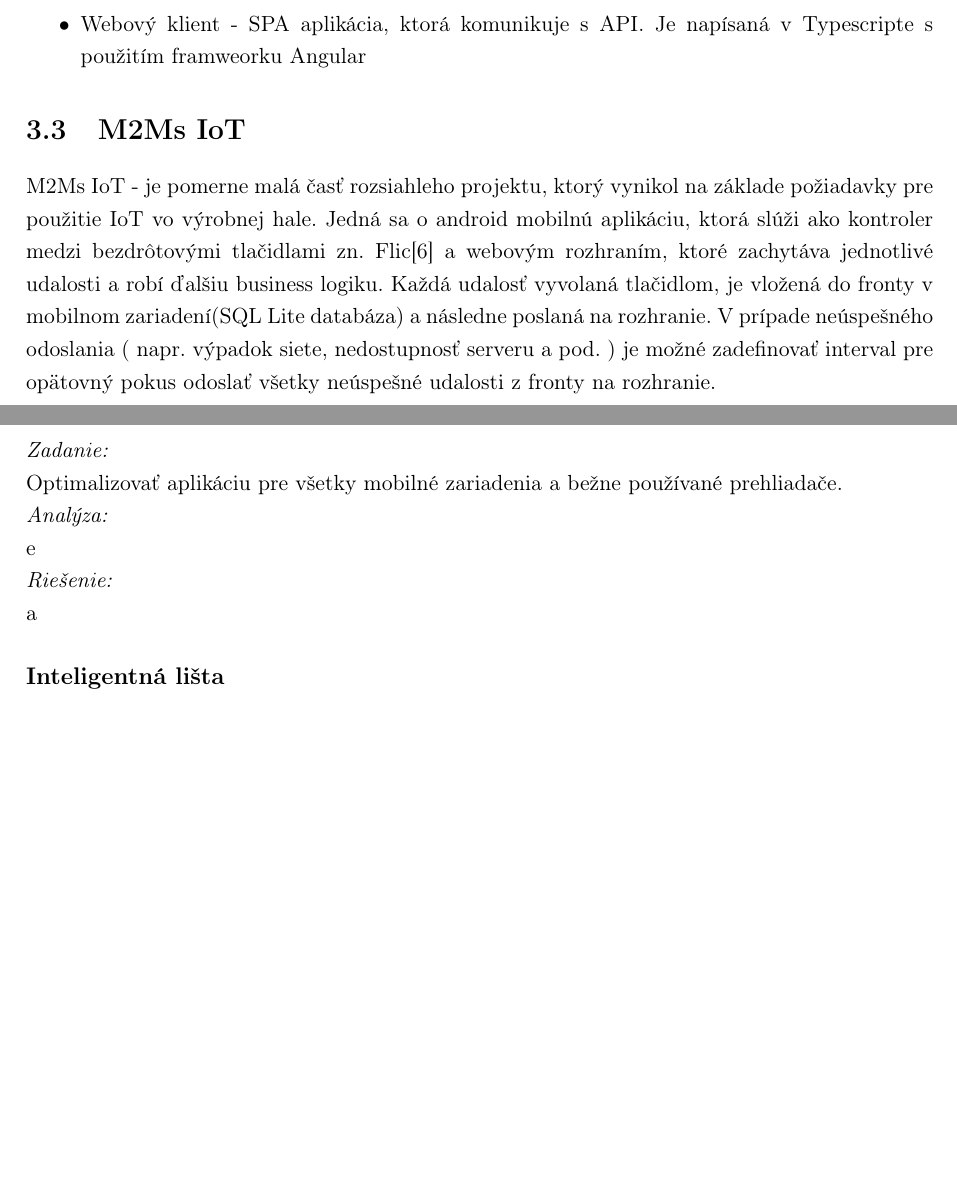
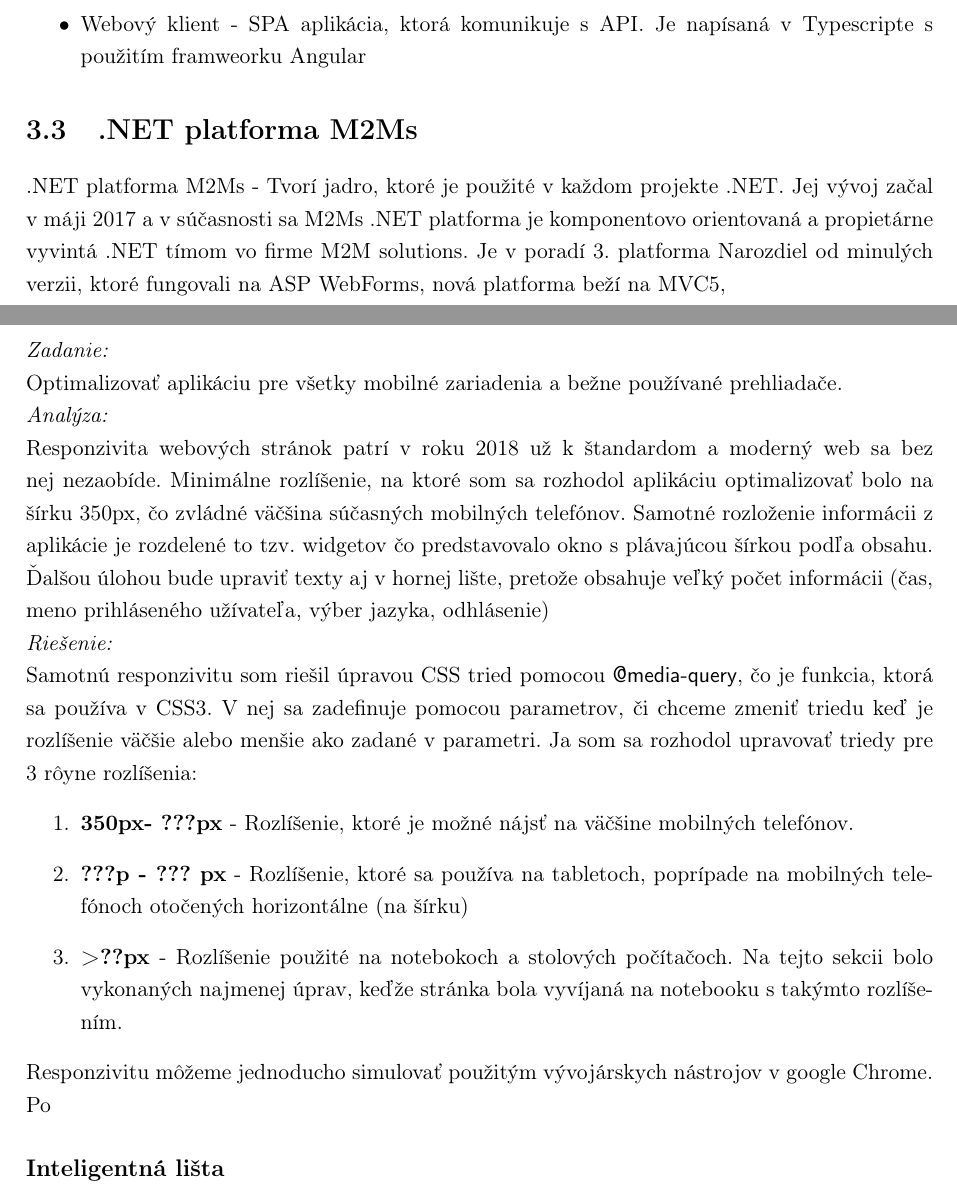
Before and after one commit to michalfalat/Bachelor2018, a LaTeX thesis (praca/main.tex): two parts of pages 11 and 16 of 17 before the commit and two parts of pages 11 and 16 of 18 after it, joined at a grey line, cut so that both start at the same text, the shorter picture padded with empty space. Compiled offline with pdfLaTeX.

Commit message:
changed M2MS IOT to platform

```diff
--- a/praca/main.tex
+++ b/praca/main.tex
@@ -196,8 +195,9 @@ LightNet TK je webová aplikácia (Tenký klient), ktorá slúži na zobrazovani
 \item Webový klient - SPA aplikácia, ktorá komunikuje s API. Je napísaná v Typescripte s použitím framweorku Angular
 \end{itemize}
 
-\section{M2Ms IoT}
-M2Ms IoT - je pomerne malá časť rozsiahleho projektu, ktorý vynikol na základe požiadavky pre použitie IoT vo výrobnej hale. Jedná sa o android mobilnú aplikáciu, ktorá slúži ako kontroler medzi bezdrôtovými tlačidlami zn. Flic\cite{flic} a webovým rozhraním, ktoré zachytáva jednotlivé udalosti a robí ďalšiu business logiku. Každá udalosť vyvolaná tlačidlom, je vložená do fronty v mobilnom zariadení(SQL Lite databáza)  a následne poslaná na rozhranie. V prípade neúspešného odoslania ( napr. výpadok siete, nedostupnosť serveru a pod. )   je možné zadefinovať interval pre  opätovný pokus odoslať všetky neúspešné udalosti z fronty na rozhranie.
+\section{.NET platforma M2Ms}
+.NET platforma M2Ms - Tvorí jadro, ktoré je použité v každom projekte .NET. Jej vývoj začal v máji 2017 a v súčasnosti sa  M2Ms .NET platforma je komponentovo orientovaná a propietárne vyvintá .NET tímom  vo  firme M2M solutions. Je v poradí 3. platforma Narozdiel od minulých verzii, ktoré fungovali na ASP WebForms, nová platforma beží na MVC5,
+%M2Ms IoT - je pomerne malá časť rozsiahleho projektu, ktorý vynikol na základe požiadavky pre použitie IoT vo výrobnej hale. Jedná sa o android mobilnú aplikáciu, ktorá slúži ako kontroler medzi bezdrôtovými tlačidlami zn. Flic\cite{flic} a webovým rozhraním, ktoré zachytáva jednotlivé udalosti a robí ďalšiu business logiku. Každá udalosť vyvolaná tlačidlom, je vložená do fronty v mobilnom zariadení(SQL Lite databáza)  a následne poslaná na rozhranie. V prípade neúspešného odoslania ( napr. výpadok siete, nedostupnosť serveru a pod. )   je možné zadefinovať interval pre  opätovný pokus odoslať všetky neúspešné udalosti z fronty na rozhranie.
 
 \chapter{Použité technológie}
 V tejto sekcii v krátkosti zhrniem základné informácie o technológiach, s ktorými som sa počas odbornej praxe stretol a aktívne využíval. Okrem týchto  technológii som samozrejme používal radu ďalších, ale v menšej miere.
@@ -271,9 +271,15 @@ a
 \textit{Zadanie:}\\
 Optimalizovať aplikáciu pre všetky mobilné zariadenia a bežne používané prehliadače.
 \\\textit{Analýza:}\\
-e
+Responzivita webových stránok patrí v roku 2018 už k štandardom a moderný web sa bez nej nezaobíde. Minimálne rozlíšenie, na ktoré som sa rozhodol aplikáciu optimalizovať  bolo na šírku  350px, čo zvládné väčšina súčasných mobilných telefónov.  Samotné rozloženie  informácii z aplikácie je rozdelené to tzv. widgetov čo predstavovalo okno s plávajúcou šírkou podľa obsahu. Ďalšou úlohou bude upraviť  texty aj v hornej lište, pretože obsahuje veľký počet informácii (čas, meno prihláseného užívateľa, výber jazyka, odhlásenie)
 \\\textit{Riešenie:}\\
-a
+Samotnú responzivitu som riešil  úpravou CSS tried pomocou \textsf{@media-query}, čo je funkcia, ktorá sa používa v CSS3. V nej sa zadefinuje pomocou parametrov, či chceme zmeniť triedu keď je rozlíšenie väčšie alebo menšie ako zadané v parametri. Ja som sa rozhodol upravovať triedy pre 3 rôyne rozlíšenia:
+\begin{enumerate}
+\item \textbf{350px- ???px} - Rozlíšenie, ktoré je možné nájsť na väčšine mobilných telefónov.
+\item \textbf{???p - ??? px} -  Rozlíšenie, ktoré sa používa na tabletoch, poprípade na mobilných telefónoch otočených horizontálne (na šírku)
+\item \textbf{>??px} -  Rozlíšenie použité na notebokoch a stolových počítačoch. Na tejto sekcii bolo vykonaných najmenej úprav, keďže stránka bola vyvíjaná na notebooku s takýmto rozlíšením.
+\end{enumerate}
+Responzivitu môžeme jednoducho simulovať použitým vývojárskych nástrojov  v google Chrome.  Po
 \subsection*{Inteligentná lišta }
 \textit{Zadanie:}\\
 Pridať navigačnú lištu s tlačidlami a aktualnym časom. Lišta sa po posune stránky nadol skryje a po posune stránky hore sa opäť zobrazí.
```
Also changed, not shown: praca/main.pdf, praca/main.tex (8 more changed lines), 6 other files.
